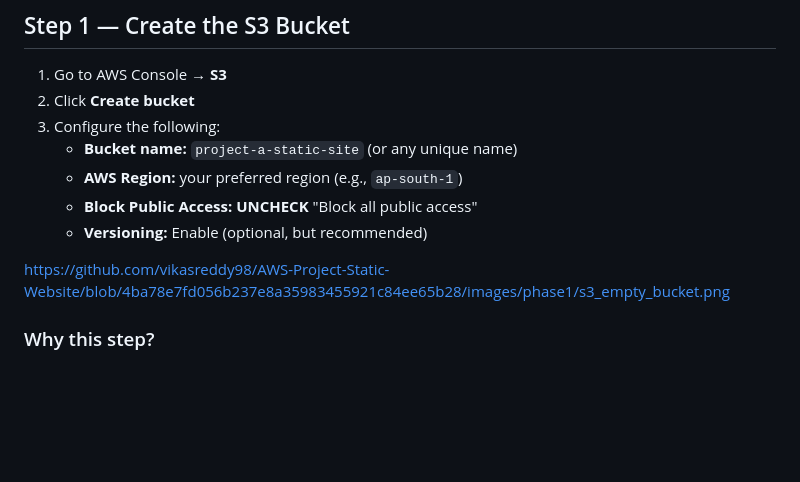
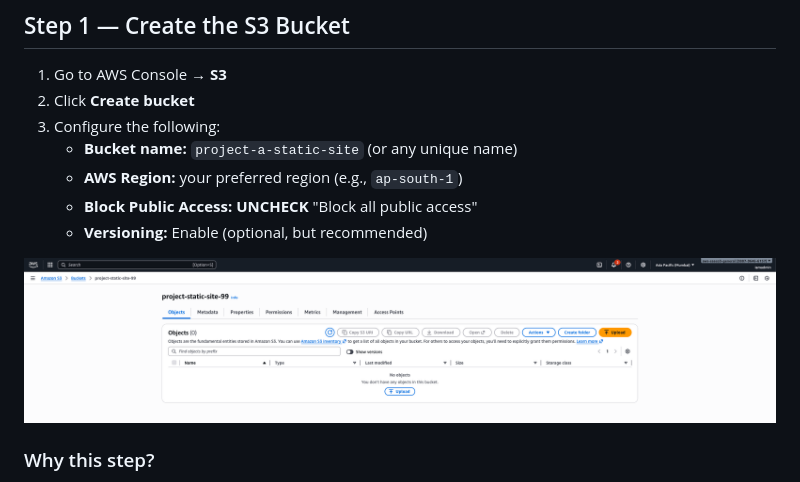
Before and after one commit to vikasreddy98/AWS-Project-Static-Website, a Markdown page: docs/howto.md, the part around the change. Rendered like a GitHub page; blank space fills up the shorter version.

```diff
--- a/docs/howto.md
+++ b/docs/howto.md
@@ -17,7 +17,7 @@ No domain is required. The website will be served securely over HTTPS using Clou
    - **Block Public Access:** **UNCHECK** "Block all public access"
    - **Versioning:** Enable (optional, but recommended)
 
-https://github.com/vikasreddy98/AWS-Project-Static-Website/blob/4ba78e7fd056b237e8a35983455921c84ee65b28/images/phase1/s3_empty_bucket.png
+![s3_create_bucket](https://github.com/vikasreddy98/AWS-Project-Static-Website/blob/4ba78e7fd056b237e8a35983455921c84ee65b28/images/phase1/s3_empty_bucket.png)
 
 ### Why this step?
 CloudFront needs to read objects from your bucket. The bucket remains private, but public access must be unblocked so CloudFront’s OAC can attach the correct policy later.
```
